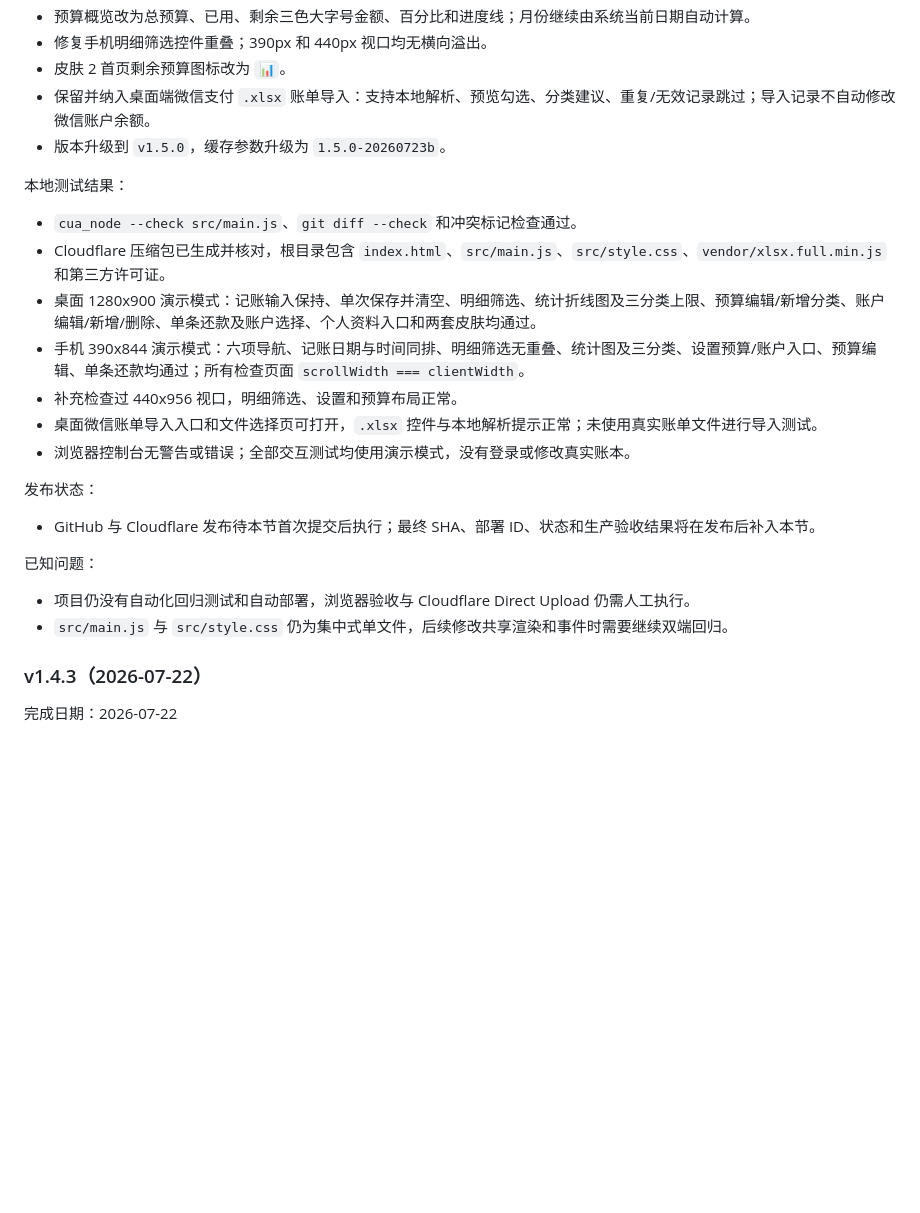
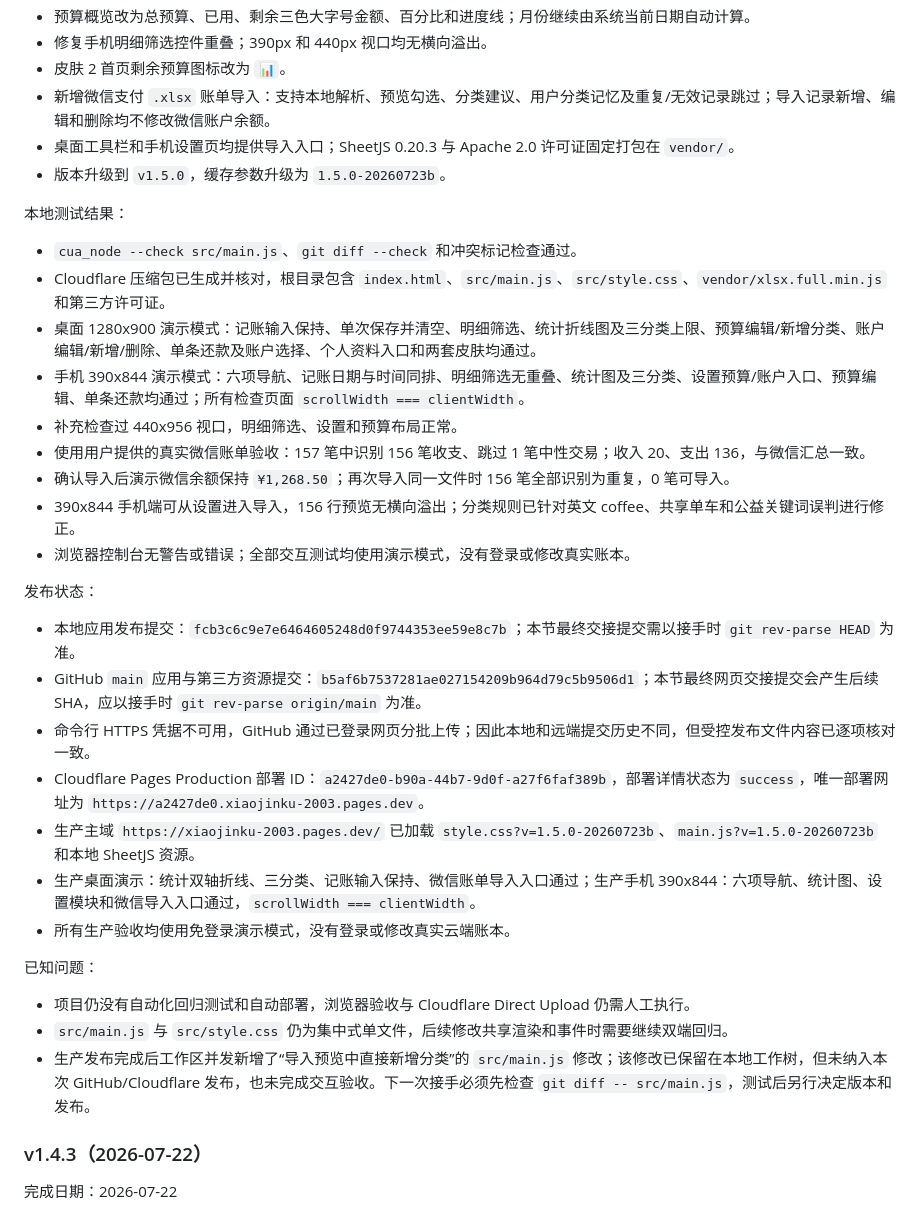
Before and after one commit to yunacai429-lab/xiaojinku-2003, a Markdown page: PROJECT_HANDOFF.md, the part around the change. GitHub-like rendering; blank space fills up the shorter version.

Commit message:
Record v1.5.0 production deployment

```diff
--- a/PROJECT_HANDOFF.md
+++ b/PROJECT_HANDOFF.md
@@ -230,7 +230,8 @@ zip -r -FS outputs/xiaojinku-cloudflare.zip index.html src vendor
 - 预算概览改为总预算、已用、剩余三色大字号金额、百分比和进度线；月份继续由系统当前日期自动计算。
 - 修复手机明细筛选控件重叠；390px 和 440px 视口均无横向溢出。
 - 皮肤 2 首页剩余预算图标改为 `📊`。
-- 保留并纳入桌面端微信支付 `.xlsx` 账单导入：支持本地解析、预览勾选、分类建议、重复/无效记录跳过；导入记录不自动修改微信账户余额。
+- 新增微信支付 `.xlsx` 账单导入：支持本地解析、预览勾选、分类建议、用户分类记忆及重复/无效记录跳过；导入记录新增、编辑和删除均不修改微信账户余额。
+- 桌面工具栏和手机设置页均提供导入入口；SheetJS 0.20.3 与 Apache 2.0 许可证固定打包在 `vendor/`。
 - 版本升级到 `v1.5.0`，缓存参数升级为 `1.5.0-20260723b`。
 
 本地测试结果：
@@ -240,17 +241,26 @@ zip -r -FS outputs/xiaojinku-cloudflare.zip index.html src vendor
 - 桌面 1280x900 演示模式：记账输入保持、单次保存并清空、明细筛选、统计折线图及三分类上限、预算编辑/新增分类、账户编辑/新增/删除、单条还款及账户选择、个人资料入口和两套皮肤均通过。
 - 手机 390x844 演示模式：六项导航、记账日期与时间同排、明细筛选无重叠、统计图及三分类、设置预算/账户入口、预算编辑、单条还款均通过；所有检查页面 `scrollWidth === clientWidth`。
 - 补充检查过 440x956 视口，明细筛选、设置和预算布局正常。
-- 桌面微信账单导入入口和文件选择页可打开，`.xlsx` 控件与本地解析提示正常；未使用真实账单文件进行导入测试。
+- 使用用户提供的真实微信账单验收：157 笔中识别 156 笔收支、跳过 1 笔中性交易；收入 20、支出 136，与微信汇总一致。
+- 确认导入后演示微信余额保持 `¥1,268.50`；再次导入同一文件时 156 笔全部识别为重复，0 笔可导入。
+- 390x844 手机端可从设置进入导入，156 行预览无横向溢出；分类规则已针对英文 coffee、共享单车和公益关键词误判进行修正。
 - 浏览器控制台无警告或错误；全部交互测试均使用演示模式，没有登录或修改真实账本。
 
 发布状态：
 
-- GitHub 与 Cloudflare 发布待本节首次提交后执行；最终 SHA、部署 ID、状态和生产验收结果将在发布后补入本节。
+- 本地应用发布提交：`fcb3c6c9e7e6464605248d0f9744353ee59e8c7b`；本节最终交接提交需以接手时 `git rev-parse HEAD` 为准。
+- GitHub `main` 应用与第三方资源提交：`b5af6b7537281ae027154209b964d79c5b9506d1`；本节最终网页交接提交会产生后续 SHA，应以接手时 `git rev-parse origin/main` 为准。
+- 命令行 HTTPS 凭据不可用，GitHub 通过已登录网页分批上传；因此本地和远端提交历史不同，但受控发布文件内容已逐项核对一致。
+- Cloudflare Pages Production 部署 ID：`a2427de0-b90a-44b7-9d0f-a27f6faf389b`，部署详情状态为 `success`，唯一部署网址为 `https://a2427de0.xiaojinku-2003.pages.dev`。
+- 生产主域 `https://xiaojinku-2003.pages.dev/` 已加载 `style.css?v=1.5.0-20260723b`、`main.js?v=1.5.0-20260723b` 和本地 SheetJS 资源。
+- 生产桌面演示：统计双轴折线、三分类、记账输入保持、微信账单导入入口通过；生产手机 390x844：六项导航、统计图、设置模块和微信导入入口通过，`scrollWidth === clientWidth`。
+- 所有生产验收均使用免登录演示模式，没有登录或修改真实云端账本。
 
 已知问题：
 
 - 项目仍没有自动化回归测试和自动部署，浏览器验收与 Cloudflare Direct Upload 仍需人工执行。
 - `src/main.js` 与 `src/style.css` 仍为集中式单文件，后续修改共享渲染和事件时需要继续双端回归。
+- 生产发布完成后工作区并发新增了“导入预览中直接新增分类”的 `src/main.js` 修改；该修改已保留在本地工作树，但未纳入本次 GitHub/Cloudflare 发布，也未完成交互验收。下一次接手必须先检查 `git diff -- src/main.js`，测试后另行决定版本和发布。
 
 ### v1.4.3（2026-07-22）
 
```
